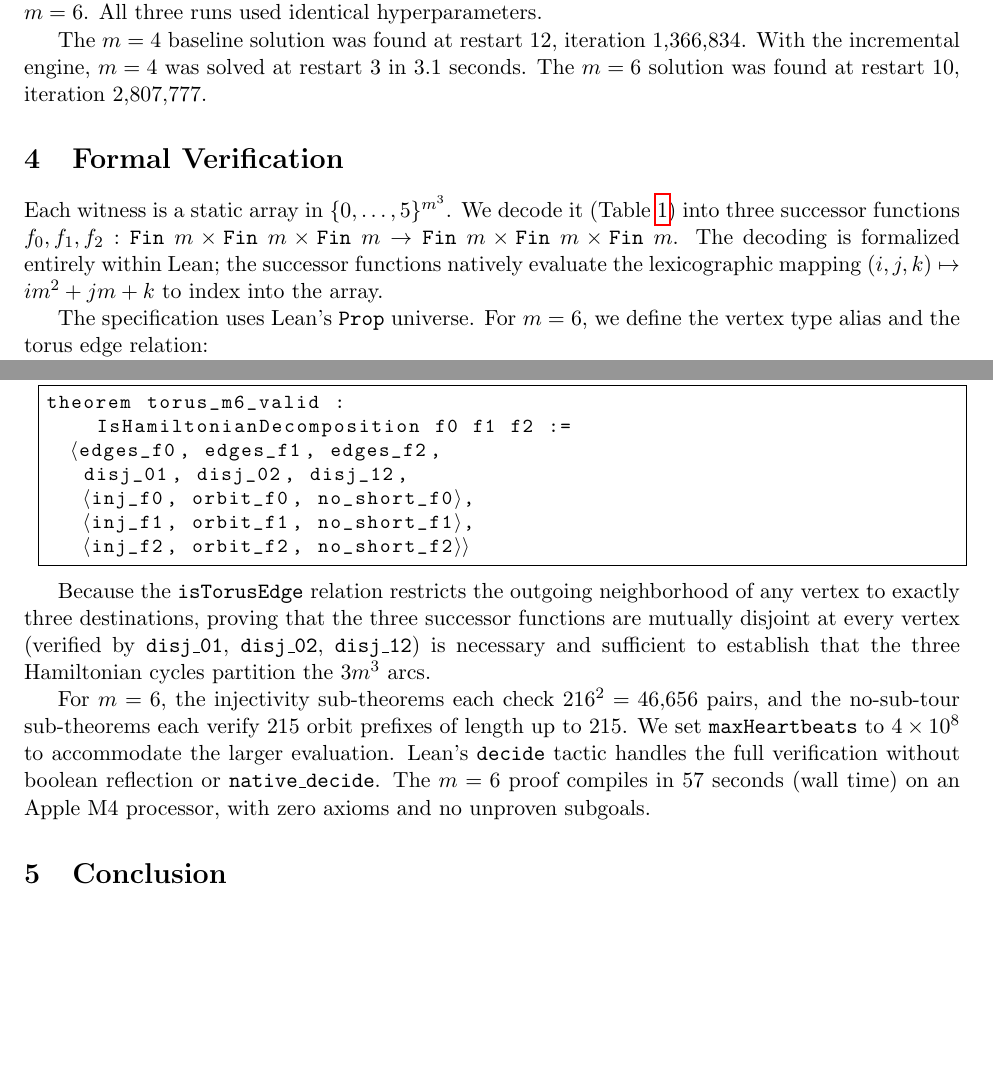
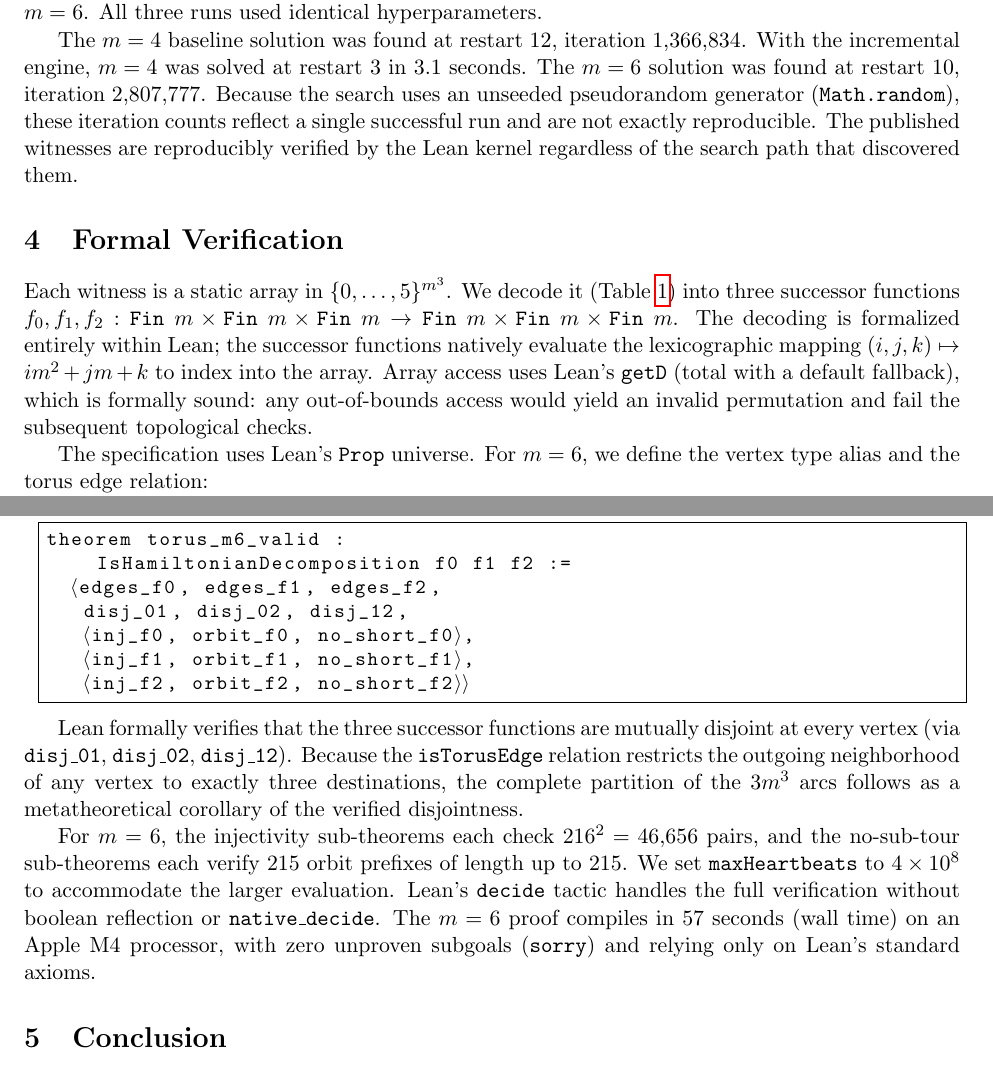
Before and after one commit to bneb/perqed, a LaTeX paper (paper/torus_decomposition.tex): two parts of pages 3 and 4 of 4 before the commit and two parts of pages 3 and 4 of 5 after it, joined at a grey line, cut so that both start at the same text, the shorter picture padded with empty space. Compiled offline with pdfLaTeX.

Commit message:
paper: fix getD totality, partition corollary framing, zero-sorry language, unseeded PRNG disclosure

```diff
--- a/paper/torus_decomposition.tex
+++ b/paper/torus_decomposition.tex
@@ -191,6 +191,11 @@ identical hyperparameters.
 The $m=4$ baseline solution was found at restart~12, iteration~1{,}366{,}834.
 With the incremental engine, $m=4$ was solved at restart~3 in 3.1 seconds.
 The $m=6$ solution was found at restart~10, iteration~2{,}807{,}777.
+Because the search uses an unseeded pseudorandom generator
+(\texttt{Math.random}), these iteration counts reflect a single
+successful run and are not exactly reproducible. The published
+witnesses are reproducibly verified by the Lean kernel regardless
+of the search path that discovered them.
 
 \section{Formal Verification}
 
@@ -202,6 +207,10 @@ $f_0, f_1, f_2 :
 The decoding is formalized entirely within Lean; the successor
 functions natively evaluate the lexicographic mapping
 $(i,j,k) \mapsto im^2 + jm + k$ to index into the array.
+Array access uses Lean's \texttt{getD} (total with a default
+fallback), which is formally sound: any out-of-bounds access
+would yield an invalid permutation and fail the subsequent
+topological checks.
 
 The specification uses Lean's \texttt{Prop} universe. For $m=6$, we
 define the vertex type alias and the torus edge relation:
@@ -244,12 +253,13 @@ theorem torus_m6_valid :
    $\langle$inj_f2, orbit_f2, no_short_f2$\rangle\rangle$
 \end{lstlisting}
 
-Because the \texttt{isTorusEdge} relation restricts the outgoing
-neighborhood of any vertex to exactly three destinations, proving
-that the three successor functions are mutually disjoint at every
-vertex (verified by \texttt{disj\_01}, \texttt{disj\_02},
-\texttt{disj\_12}) is necessary and sufficient to establish that
-the three Hamiltonian cycles partition the $3m^3$ arcs.
+Lean formally verifies that the three successor functions are
+mutually disjoint at every vertex (via \texttt{disj\_01},
+\texttt{disj\_02}, \texttt{disj\_12}). Because the
+\texttt{isTorusEdge} relation restricts the outgoing neighborhood
+of any vertex to exactly three destinations, the complete partition
+of the $3m^3$ arcs follows as a metatheoretical corollary of the
+verified disjointness.
 
 For $m=6$, the injectivity sub-theorems each check $216^2 = 46{,}656$ pairs,
 and the no-sub-tour sub-theorems each verify 215 orbit prefixes of length
@@ -257,7 +267,8 @@ up to~215. We set \texttt{maxHeartbeats} to $4 \times 10^8$ to accommodate
 the larger evaluation. Lean's \texttt{decide} tactic handles the full
 verification without boolean reflection or \texttt{native\_decide}.
 The $m=6$ proof compiles in 57 seconds (wall time) on an Apple~M4
-processor, with zero axioms and no unproven subgoals.
+processor, with zero unproven subgoals (\texttt{sorry}) and relying
+only on Lean's standard axioms.
 
 \section{Conclusion}
 
```
